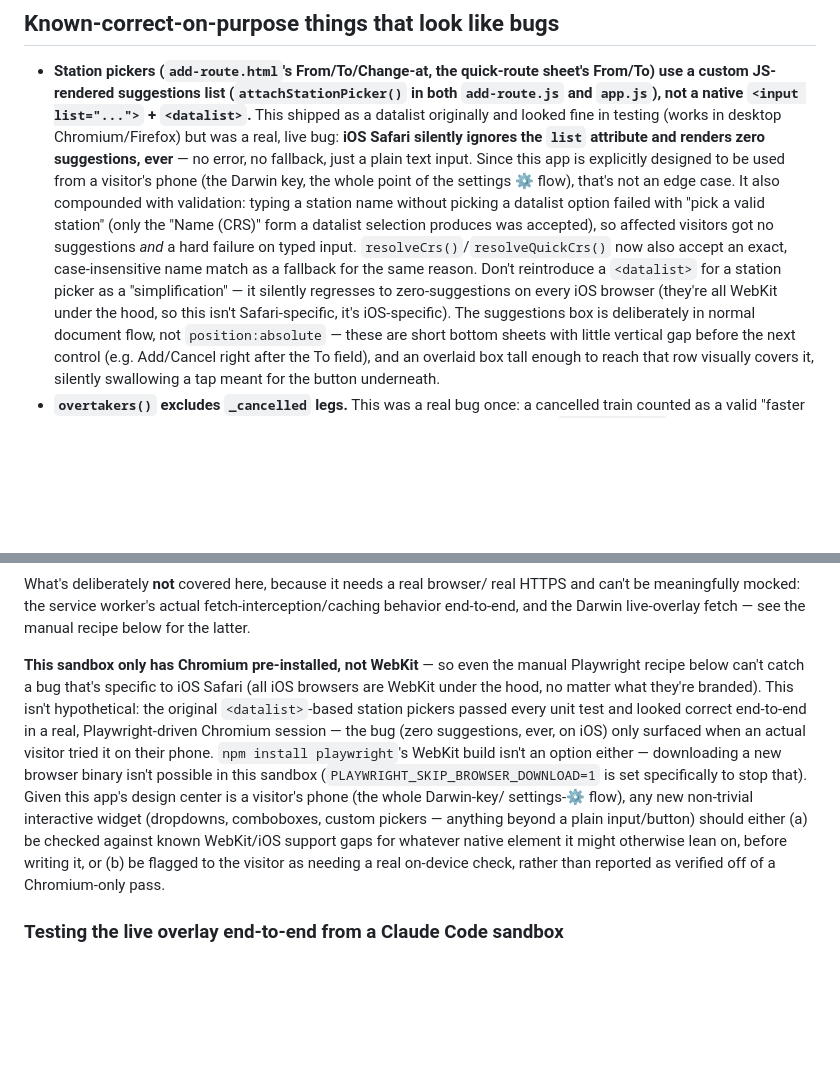
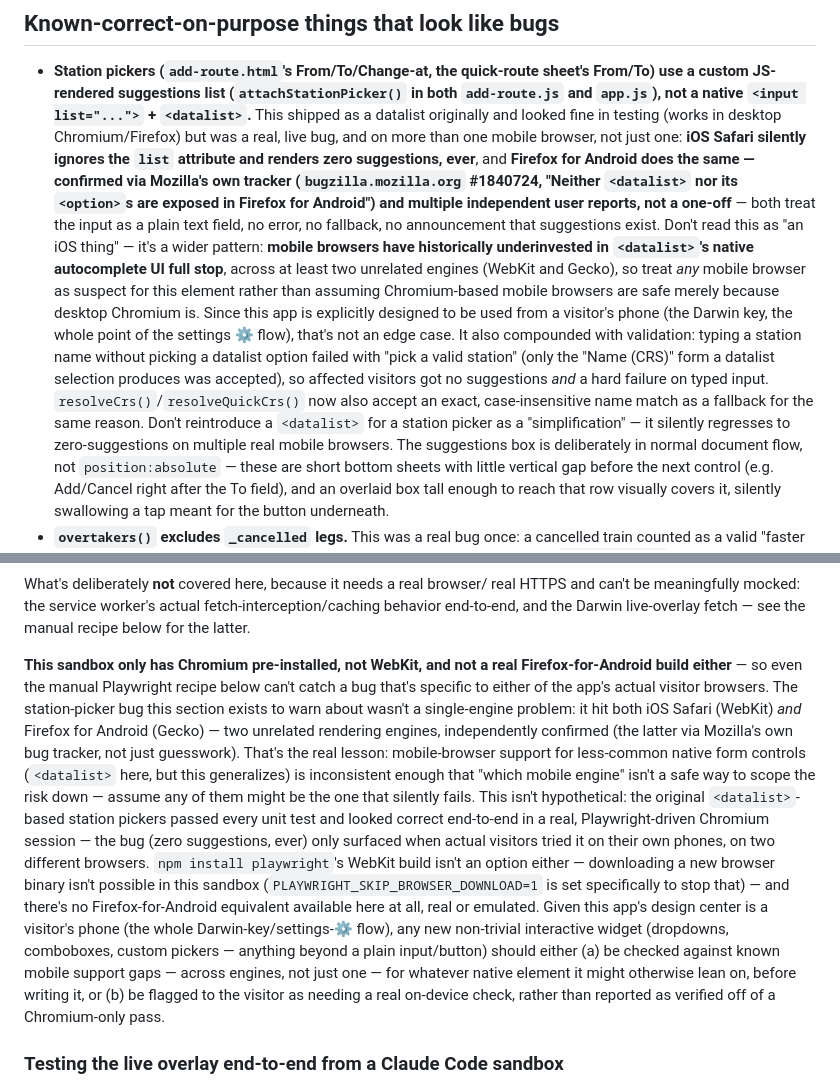
Before and after one commit to quiet-fern-path/train-times, a Markdown page: CLAUDE.md, 2 parts joined by grey strips. Rendered like a GitHub page; blank space fills up the shorter version.

Commit message:
Correct the datalist bug's scope: not iOS-only, also Firefox for Android
Confirmed live (Mozilla's own tracker, bugzilla #1840724): Firefox for
Android neither exposes <datalist> nor its <option>s, same silent
zero-suggestions failure as iOS Safari, on an unrelated engine (Gecko vs
WebKit). The earlier note framed this as an iOS/WebKit-specific gap, which
undersold the real lesson — mobile datalist support is broadly unreliable
across engines, not scoped to one platform.

```diff
--- a/CLAUDE.md
+++ b/CLAUDE.md
@@ -265,19 +265,28 @@ reintroduce a `!isConnection` gate around it.
   (`attachStationPicker()` in both `add-route.js` and `app.js`), not a native
   `<input list="...">` + `<datalist>`.** This shipped as a datalist originally
   and looked fine in testing (works in desktop Chromium/Firefox) but was a
-  real, live bug: **iOS Safari silently ignores the `list` attribute and
-  renders zero suggestions, ever** — no error, no fallback, just a plain text
-  input. Since this app is explicitly designed to be used from a visitor's
-  phone (the Darwin key, the whole point of the settings ⚙ flow), that's not
-  an edge case. It also compounded with validation: typing a station name
+  real, live bug, and on more than one mobile browser, not just one: **iOS
+  Safari silently ignores the `list` attribute and renders zero suggestions,
+  ever**, and **Firefox for Android does the same — confirmed via Mozilla's
+  own tracker (`bugzilla.mozilla.org` #1840724, "Neither `<datalist>` nor its
+  `<option>`s are exposed in Firefox for Android") and multiple independent
+  user reports, not a one-off** — both treat the input as a plain text field,
+  no error, no fallback, no announcement that suggestions exist. Don't read
+  this as "an iOS thing" — it's a wider pattern: **mobile browsers have
+  historically underinvested in `<datalist>`'s native autocomplete UI full
+  stop**, across at least two unrelated engines (WebKit and Gecko), so treat
+  *any* mobile browser as suspect for this element rather than assuming
+  Chromium-based mobile browsers are safe merely because desktop Chromium is.
+  Since this app is explicitly designed to be used from a visitor's phone
+  (the Darwin key, the whole point of the settings ⚙ flow), that's not an
+  edge case. It also compounded with validation: typing a station name
   without picking a datalist option failed with "pick a valid station" (only
   the "Name (CRS)" form a datalist selection produces was accepted), so
   affected visitors got no suggestions *and* a hard failure on typed input.
   `resolveCrs()`/`resolveQuickCrs()` now also accept an exact, case-insensitive
   name match as a fallback for the same reason. Don't reintroduce a
   `<datalist>` for a station picker as a "simplification" — it silently
-  regresses to zero-suggestions on every iOS browser (they're all WebKit
-  under the hood, so this isn't Safari-specific, it's iOS-specific). The
+  regresses to zero-suggestions on multiple real mobile browsers. The
   suggestions box is deliberately in normal document flow, not
   `position:absolute` — these are short bottom sheets with little vertical
   gap before the next control (e.g. Add/Cancel right after the To field), and
@@ -723,21 +732,30 @@ real HTTPS and can't be meaningfully mocked: the service worker's actual
 fetch-interception/caching behavior end-to-end, and the Darwin live-overlay
 fetch — see the manual recipe below for the latter.
 
-**This sandbox only has Chromium pre-installed, not WebKit** — so even the
-manual Playwright recipe below can't catch a bug that's specific to iOS
-Safari (all iOS browsers are WebKit under the hood, no matter what they're
-branded). This isn't hypothetical: the original `<datalist>`-based station
-pickers passed every unit test and looked correct end-to-end in a real,
-Playwright-driven Chromium session — the bug (zero suggestions, ever, on
-iOS) only surfaced when an actual visitor tried it on their phone. `npm
-install playwright`'s WebKit build isn't an option either — downloading a
-new browser binary isn't possible in this sandbox
-(`PLAYWRIGHT_SKIP_BROWSER_DOWNLOAD=1` is set specifically to stop that).
-Given this app's design center is a visitor's phone (the whole Darwin-key/
-settings-⚙ flow), any new non-trivial interactive widget (dropdowns,
-comboboxes, custom pickers — anything beyond a plain input/button) should
-either (a) be checked against known WebKit/iOS support gaps for whatever
-native element it might otherwise lean on, before writing it, or (b) be
+**This sandbox only has Chromium pre-installed, not WebKit, and not a real
+Firefox-for-Android build either** — so even the manual Playwright recipe
+below can't catch a bug that's specific to either of the app's actual
+visitor browsers. The station-picker bug this section exists to warn about
+wasn't a single-engine problem: it hit both iOS Safari (WebKit) *and*
+Firefox for Android (Gecko) — two unrelated rendering engines, independently
+confirmed (the latter via Mozilla's own bug tracker, not just guesswork).
+That's the real lesson: mobile-browser support for less-common native form
+controls (`<datalist>` here, but this generalizes) is inconsistent enough
+that "which mobile engine" isn't a safe way to scope the risk down — assume
+any of them might be the one that silently fails. This isn't hypothetical:
+the original `<datalist>`-based station pickers passed every unit test and
+looked correct end-to-end in a real, Playwright-driven Chromium session —
+the bug (zero suggestions, ever) only surfaced when actual visitors tried it
+on their own phones, on two different browsers. `npm install playwright`'s
+WebKit build isn't an option either — downloading a new browser binary isn't
+possible in this sandbox (`PLAYWRIGHT_SKIP_BROWSER_DOWNLOAD=1` is set
+specifically to stop that) — and there's no Firefox-for-Android equivalent
+available here at all, real or emulated. Given this app's design center is a
+visitor's phone (the whole Darwin-key/settings-⚙ flow), any new non-trivial
+interactive widget (dropdowns, comboboxes, custom pickers — anything beyond
+a plain input/button) should either (a) be checked against known mobile
+support gaps — across engines, not just one — for whatever native element
+it might otherwise lean on, before writing it, or (b) be
 flagged to the visitor as needing a real on-device check, rather than
 reported as verified off of a Chromium-only pass.
 
```
